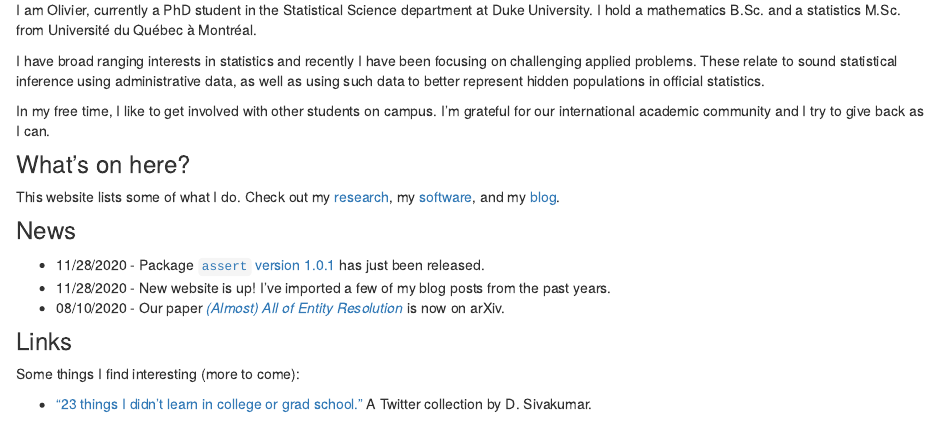
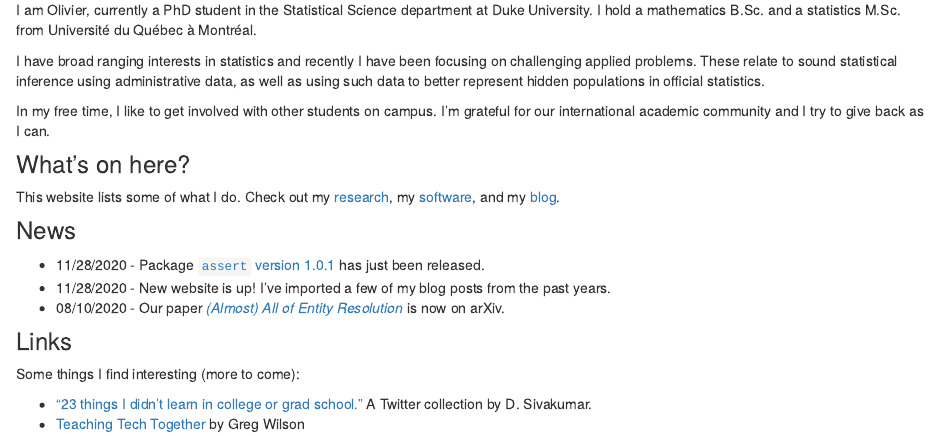
Before and after one commit to OlivierBinette/olivierbinette.github.io, an R Markdown document (index.Rmd): the page in a window 1100 px wide, from 140 px down. Rendered offline with R 4.5, knitr and Pandoc, with nearby package versions; drawn as R Markdown's standard HTML page in place of the format the file asks for.

Commit message:
Add link

```diff
--- a/index.Rmd
+++ b/index.Rmd
@@ -30,3 +30,4 @@ This website lists some of what I do. Check out my [research](./research.html),
 Some things I find interesting (more to come):
 
 - ["23 things I didn't learn in college or grad school."](https://twitter.com/dsivakumar/timelines/1328255107599802368) A Twitter collection by D. Sivakumar.
+- [Teaching Tech Together](https://teachtogether.tech/en/index.html) by Greg Wilson
```
Also changed, not shown: docs/search.json, 1 other file.
